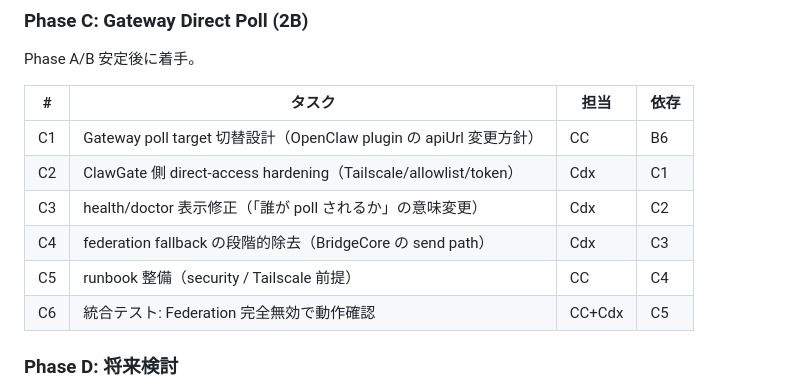
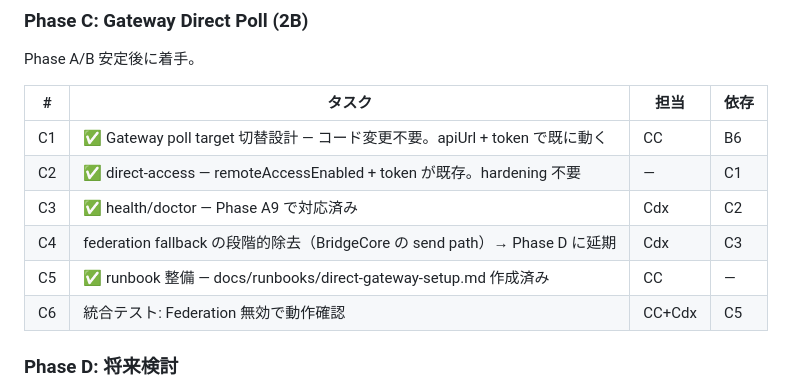
Before and after one commit to usedhonda/clawgate, a Markdown page: docs/projects/standalone-mode.md, the part around the change. Rendered like a GitHub page.

```diff
--- a/docs/projects/standalone-mode.md
+++ b/docs/projects/standalone-mode.md
@@ -99,12 +99,12 @@ Phase A/B 安定後に着手。
 
 | # | タスク | 担当 | 依存 |
 |---|--------|------|------|
-| C1 | Gateway poll target 切替設計（OpenClaw plugin の apiUrl 変更方針） | CC | B6 |
-| C2 | ClawGate 側 direct-access hardening（Tailscale/allowlist/token） | Cdx | C1 |
-| C3 | health/doctor 表示修正（「誰が poll されるか」の意味変更） | Cdx | C2 |
-| C4 | federation fallback の段階的除去（BridgeCore の send path） | Cdx | C3 |
-| C5 | runbook 整備（security / Tailscale 前提） | CC | C4 |
-| C6 | 統合テスト: Federation 完全無効で動作確認 | CC+Cdx | C5 |
+| C1 | ✅ Gateway poll target 切替設計 — コード変更不要。apiUrl + token で既に動く | CC | B6 |
+| C2 | ✅ direct-access — remoteAccessEnabled + token が既存。hardening 不要 | — | C1 |
+| C3 | ✅ health/doctor — Phase A9 で対応済み | Cdx | C2 |
+| C4 | federation fallback の段階的除去（BridgeCore の send path）→ Phase D に延期 | Cdx | C3 |
+| C5 | ✅ runbook 整備 — docs/runbooks/direct-gateway-setup.md 作成済み | CC | — |
+| C6 | 統合テスト: Federation 無効で動作確認 | CC+Cdx | C5 |
 
 ### Phase D: 将来検討
 
```
Also changed, not shown: README.md (+8 -6 lines), docs/runbooks/direct-gateway-setup.md (added, +93 -0 lines).
